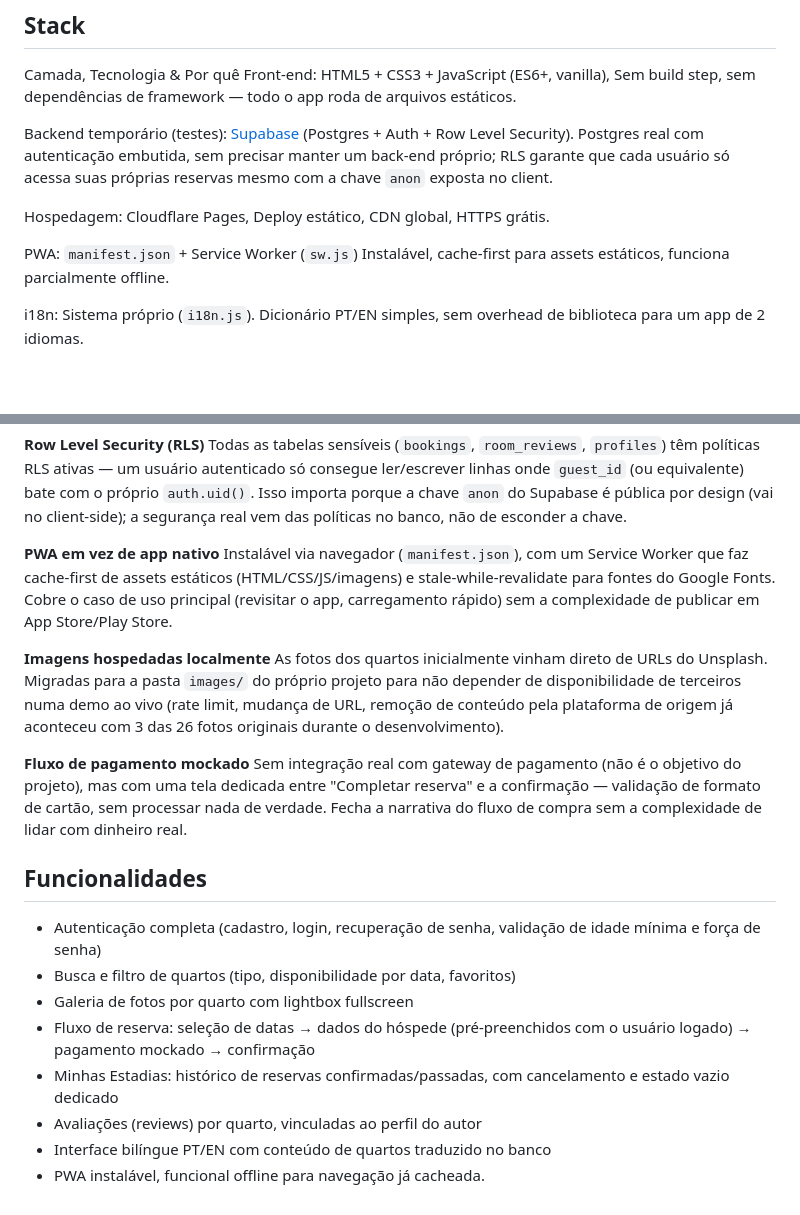
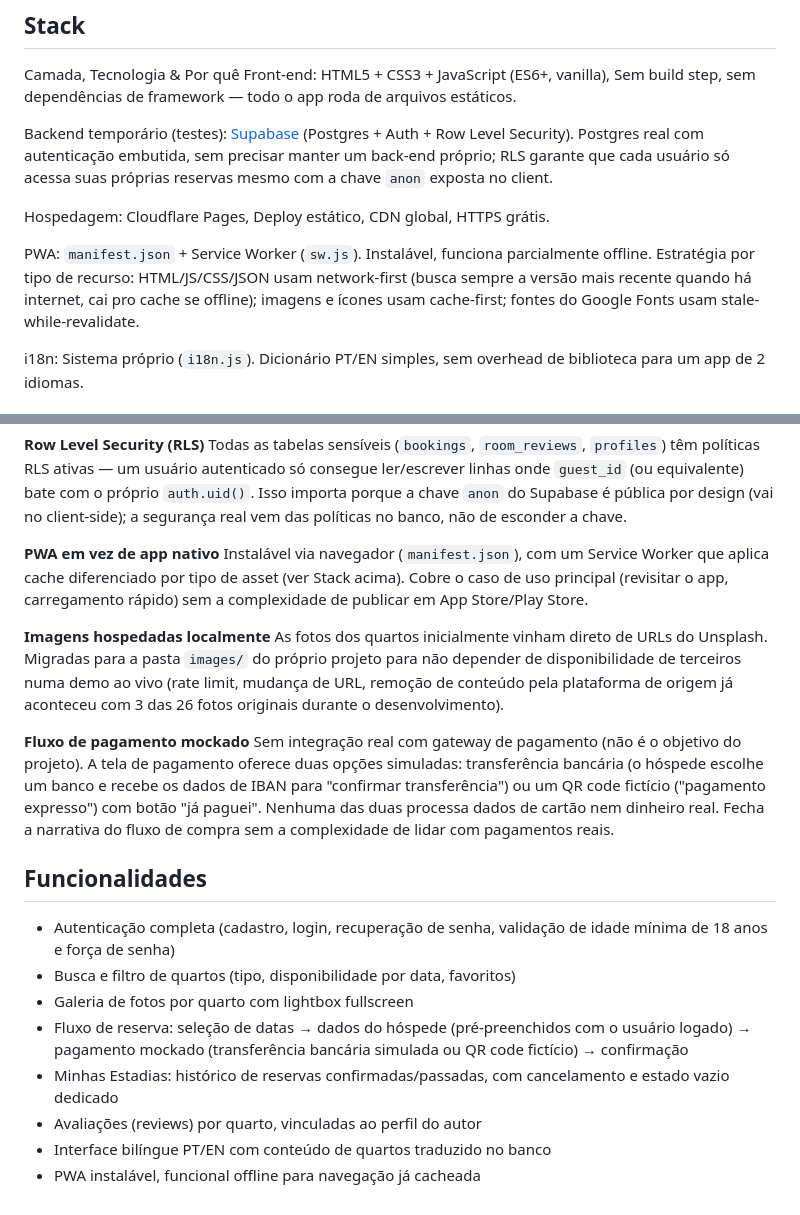
Before and after one commit to cxi5/Luxury-Residences, a Markdown page: README.md, 2 parts joined by grey strips. GitHub-like rendering; blank space fills up the shorter version.

```diff
--- a/README.md
+++ b/README.md
@@ -38,7 +38,7 @@ Backend temporário (testes): [Supabase](https://supabase.com) (Postgres + Auth
 
 Hospedagem: Cloudflare Pages, Deploy estático, CDN global, HTTPS grátis.
 
-PWA: `manifest.json` + Service Worker (`sw.js`) Instalável, cache-first para assets estáticos, funciona parcialmente offline.
+PWA: `manifest.json` + Service Worker (`sw.js`). Instalável, funciona parcialmente offline. Estratégia por tipo de recurso: HTML/JS/CSS/JSON usam network-first (busca sempre a versão mais recente quando há internet, cai pro cache se offline); imagens e ícones usam cache-first; fontes do Google Fonts usam stale-while-revalidate.
 
 i18n: Sistema próprio (`i18n.js`). Dicionário PT/EN simples, sem overhead de biblioteca para um app de 2 idiomas.
 
@@ -59,8 +59,7 @@ no client-side); a segurança real vem das políticas no banco, não de
 esconder a chave.
 
 **PWA em vez de app nativo**
-Instalável via navegador (`manifest.json`), com um Service Worker que faz cache-first de assets estáticos (HTML/CSS/JS/imagens) e
-stale-while-revalidate para fontes do Google Fonts. Cobre o caso de uso
+Instalável via navegador (`manifest.json`), com um Service Worker que aplica cache diferenciado por tipo de asset (ver Stack acima). Cobre o caso de uso
 principal (revisitar o app, carregamento rápido) sem a complexidade de publicar em App Store/Play Store.
 
 **Imagens hospedadas localmente**
@@ -72,18 +71,20 @@ das 26 fotos originais durante o desenvolvimento).
 
 **Fluxo de pagamento mockado**
 Sem integração real com gateway de pagamento (não é o objetivo do
-projeto), mas com uma tela dedicada entre "Completar reserva" e a
-confirmação — validação de formato de cartão, sem processar nada de
-verdade. Fecha a narrativa do fluxo de compra sem a complexidade de
-lidar com dinheiro real.
+projeto). A tela de pagamento oferece duas opções simuladas: transferência
+bancária (o hóspede escolhe um banco e recebe os dados de IBAN para
+"confirmar transferência") ou um QR code fictício ("pagamento expresso")
+com botão "já paguei". Nenhuma das duas processa dados de cartão nem
+dinheiro real. Fecha a narrativa do fluxo de compra sem a complexidade de
+lidar com pagamentos reais.
 
 ## Funcionalidades
 
-- Autenticação completa (cadastro, login, recuperação de senha, validação de idade mínima e força de senha)
+- Autenticação completa (cadastro, login, recuperação de senha, validação de idade mínima de 18 anos e força de senha)
 - Busca e filtro de quartos (tipo, disponibilidade por data, favoritos)
 - Galeria de fotos por quarto com lightbox fullscreen
-- Fluxo de reserva: seleção de datas → dados do hóspede (pré-preenchidos com o usuário logado) → pagamento mockado → confirmação
+- Fluxo de reserva: seleção de datas → dados do hóspede (pré-preenchidos com o usuário logado) → pagamento mockado (transferência bancária simulada ou QR code fictício) → confirmação
 - Minhas Estadias: histórico de reservas confirmadas/passadas, com cancelamento e estado vazio dedicado
 - Avaliações (reviews) por quarto, vinculadas ao perfil do autor
 - Interface bilíngue PT/EN com conteúdo de quartos traduzido no banco
-- PWA instalável, funcional offline para navegação já cacheada.
+- PWA instalável, funcional offline para navegação já cacheada
```
